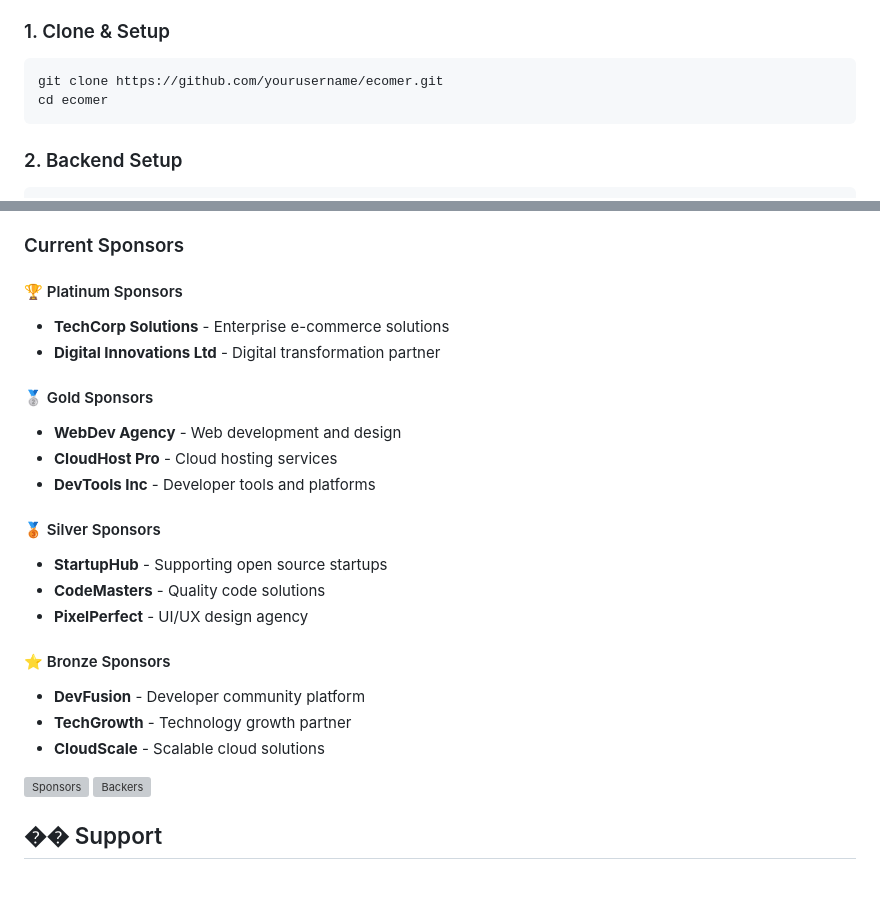
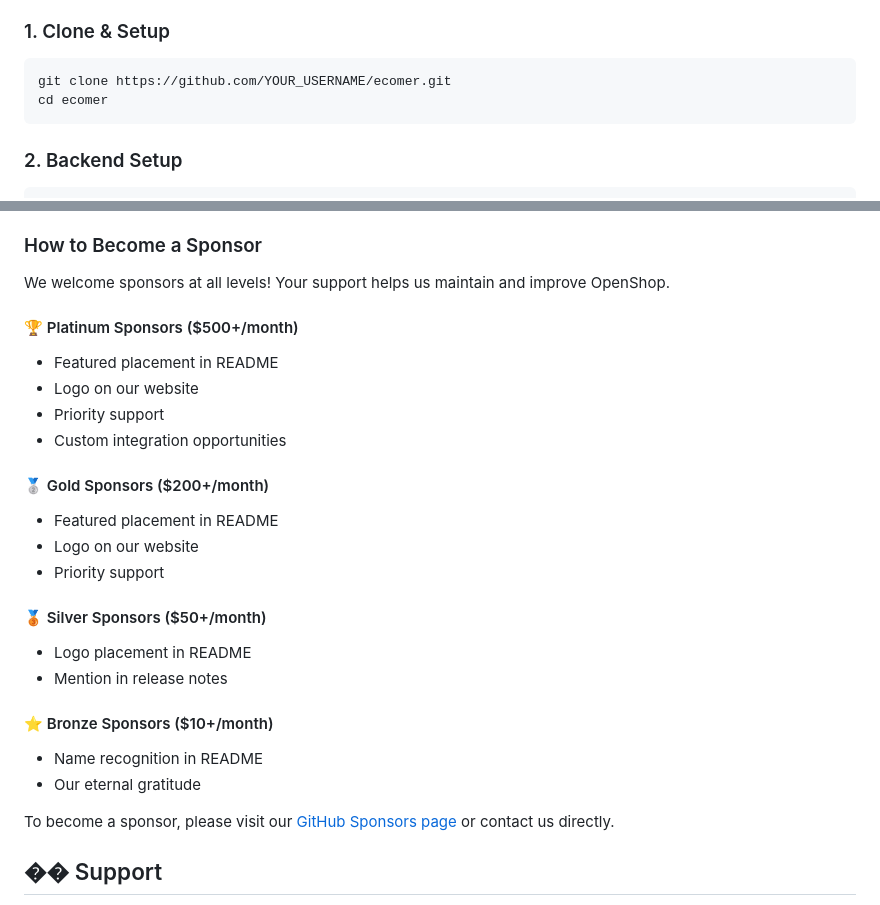
Before and after one commit to garciafenton27-hue/laravel-react-eshop, a Markdown page: README.md, 2 parts joined by grey strips. GitHub-like rendering; grey boxes are pictures that could not be loaded.

Commit message:
Fix GitHub sponsorship section - update sponsor links and remove placeholder content

````diff
--- a/README.md
+++ b/README.md
@@ -85,7 +85,7 @@ ecomer/
 
 ### 1. Clone & Setup
 ```bash
-git clone https://github.com/yourusername/ecomer.git
+git clone https://github.com/YOUR_USERNAME/ecomer.git
 cd ecomer
 ```
 
@@ -240,29 +240,30 @@ Love OpenShop? Consider supporting our development:
 - 🐛 **Report issues** - Help us improve
 - 📢 **Spread the word** - Share with your network
 
-### Current Sponsors
+### How to Become a Sponsor
 
-#### 🏆 Platinum Sponsors
-- **TechCorp Solutions** - Enterprise e-commerce solutions
-- **Digital Innovations Ltd** - Digital transformation partner
+We welcome sponsors at all levels! Your support helps us maintain and improve OpenShop.
 
-#### 🥈 Gold Sponsors
-- **WebDev Agency** - Web development and design
-- **CloudHost Pro** - Cloud hosting services
-- **DevTools Inc** - Developer tools and platforms
+#### 🏆 Platinum Sponsors ($500+/month)
+- Featured placement in README
+- Logo on our website
+- Priority support
+- Custom integration opportunities
 
-#### 🥉 Silver Sponsors
-- **StartupHub** - Supporting open source startups
-- **CodeMasters** - Quality code solutions
-- **PixelPerfect** - UI/UX design agency
+#### 🥈 Gold Sponsors ($200+/month)
+- Featured placement in README
+- Logo on our website
+- Priority support
 
-#### ⭐ Bronze Sponsors
-- **DevFusion** - Developer community platform
-- **TechGrowth** - Technology growth partner
-- **CloudScale** - Scalable cloud solutions
+#### 🥉 Silver Sponsors ($50+/month)
+- Logo placement in README
+- Mention in release notes
 
-[![Sponsors](https://opencollective.com/openshop/tiers/sponsor.svg?avatarHeight=36)](https://opencollective.com/openshop)
-[![Backers](https://opencollective.com/openshop/tiers/backer.svg?avatarHeight=36)](https://opencollective.com/openshop)
+#### ⭐ Bronze Sponsors ($10+/month)
+- Name recognition in README
+- Our eternal gratitude
+
+To become a sponsor, please visit our [GitHub Sponsors page](https://github.com/sponsors) or contact us directly.
 
 ## �� Support
 
````
Also changed, not shown: other parts of README.md (+3 -3 lines).
